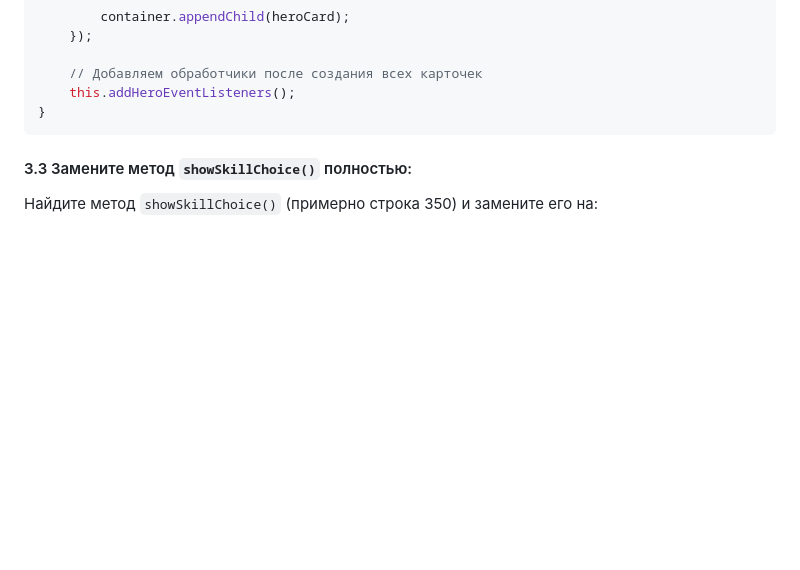
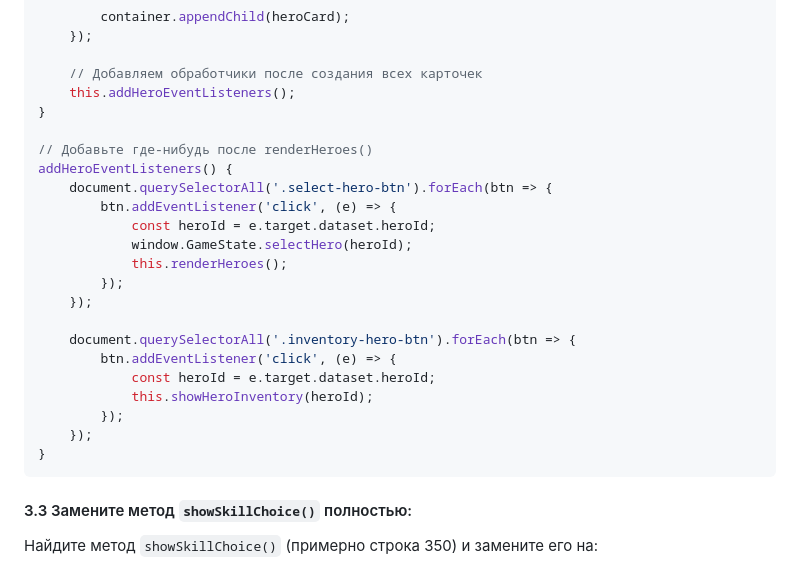
Before and after one commit to Gabryelf/Survivor-Game, a Markdown page: README.md, the part around the change. Drawn GitHub-style; blank space fills up the shorter version.

````diff
--- a/README.md
+++ b/README.md
@@ -517,6 +517,24 @@ renderHeroes() {
 
     // Добавляем обработчики после создания всех карточек
     this.addHeroEventListeners();
+}
+
+// Добавьте где-нибудь после renderHeroes()
+addHeroEventListeners() {
+    document.querySelectorAll('.select-hero-btn').forEach(btn => {
+        btn.addEventListener('click', (e) => {
+            const heroId = e.target.dataset.heroId;
+            window.GameState.selectHero(heroId);
+            this.renderHeroes();
+        });
+    });
+
+    document.querySelectorAll('.inventory-hero-btn').forEach(btn => {
+        btn.addEventListener('click', (e) => {
+            const heroId = e.target.dataset.heroId;
+            this.showHeroInventory(heroId);
+        });
+    });
 }
 ```
 
````
